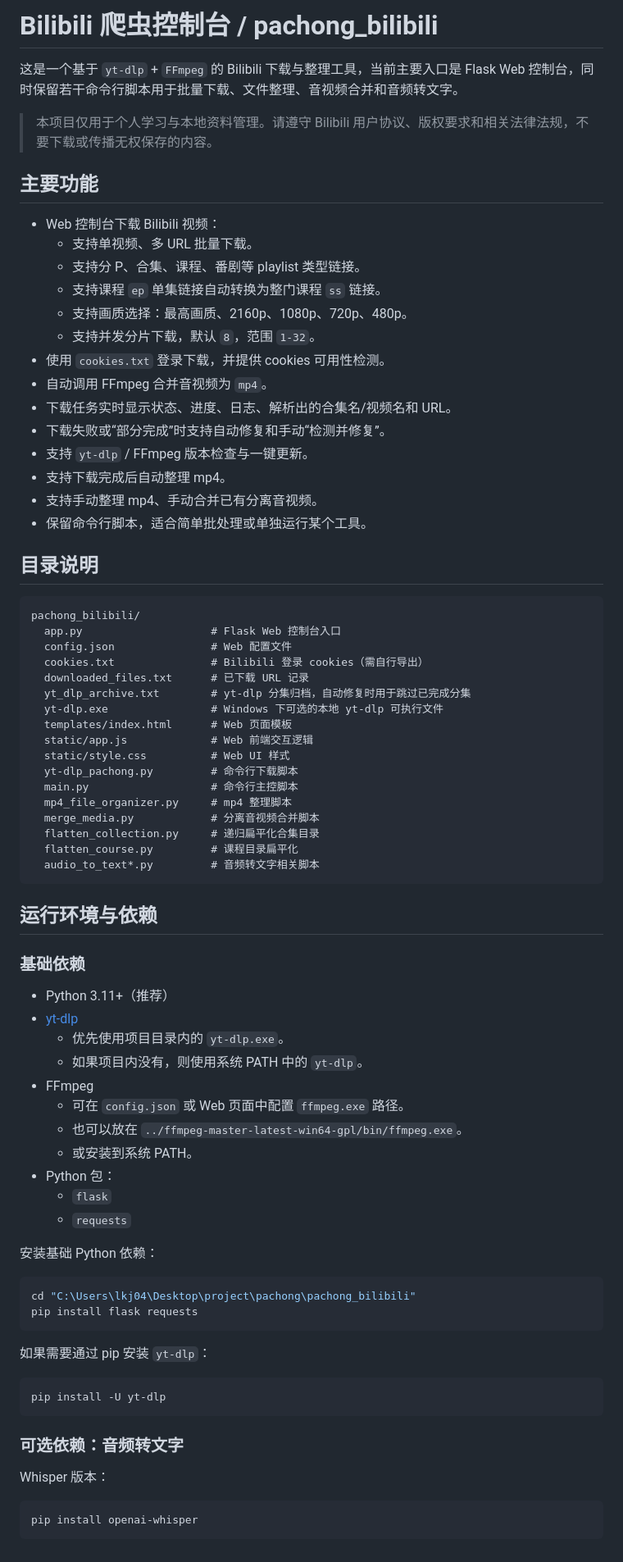
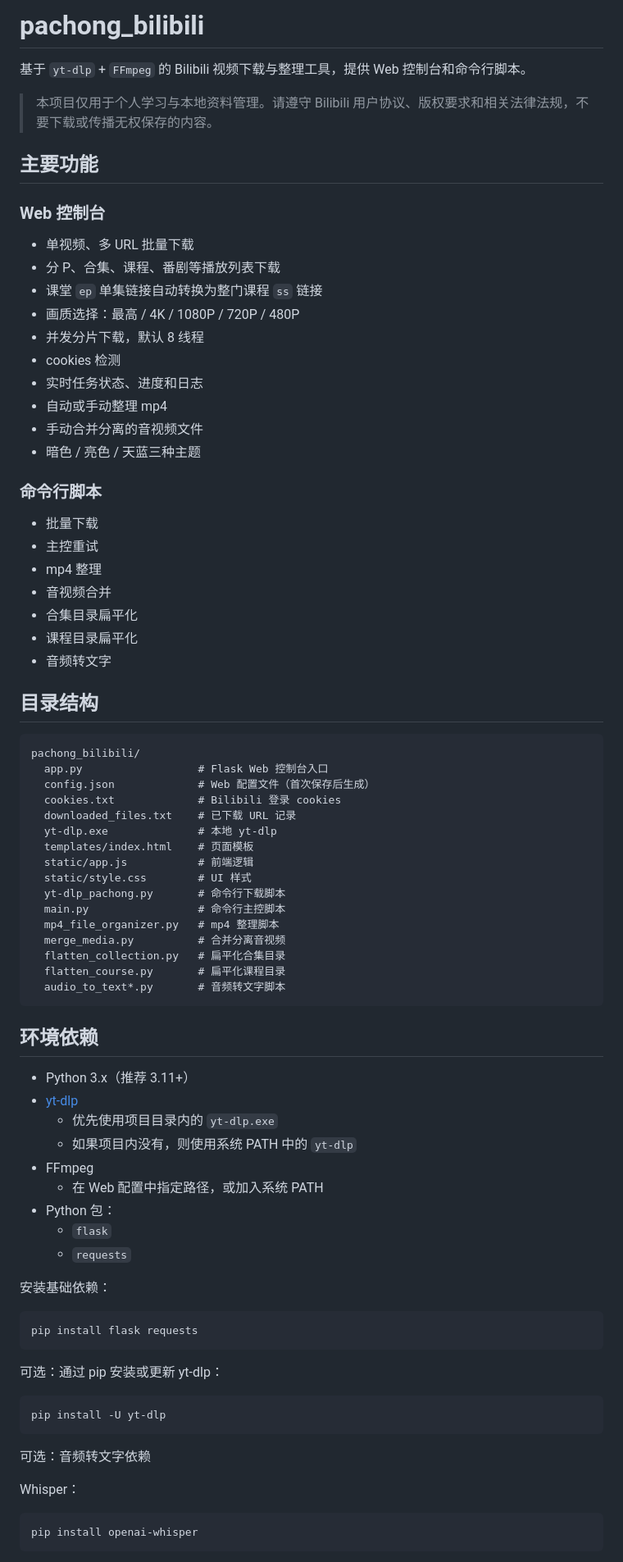
Before and after one commit to lkj0417/pachong_bilibili, a Markdown page: README.md, the part around one of its changes. Shown at 82% size. Drawn GitHub-style.

Commit message:
update README to enhance project description and clarify usage instructions

````diff
--- a/README.md
+++ b/README.md
@@ -1,80 +1,82 @@
-# Bilibili 爬虫控制台 / pachong_bilibili
+# pachong_bilibili
 
-这是一个基于 `yt-dlp` + `FFmpeg` 的 Bilibili 下载与整理工具，当前主要入口是 Flask Web 控制台，同时保留若干命令行脚本用于批量下载、文件整理、音视频合并和音频转文字。
+基于 `yt-dlp` + `FFmpeg` 的 Bilibili 视频下载与整理工具，提供 Web 控制台和命令行脚本。
 
 > 本项目仅用于个人学习与本地资料管理。请遵守 Bilibili 用户协议、版权要求和相关法律法规，不要下载或传播无权保存的内容。
 
 ## 主要功能
 
-- Web 控制台下载 Bilibili 视频：
-  - 支持单视频、多 URL 批量下载。
-  - 支持分 P、合集、课程、番剧等 playlist 类型链接。
-  - 支持课程 `ep` 单集链接自动转换为整门课程 `ss` 链接。
-  - 支持画质选择：最高画质、2160p、1080p、720p、480p。
-  - 支持并发分片下载，默认 `8`，范围 `1-32`。
-- 使用 `cookies.txt` 登录下载，并提供 cookies 可用性检测。
-- 自动调用 FFmpeg 合并音视频为 `mp4`。
-- 下载任务实时显示状态、进度、日志、解析出的合集名/视频名和 URL。
-- 下载失败或“部分完成”时支持自动修复和手动“检测并修复”。
-- 支持 `yt-dlp` / FFmpeg 版本检查与一键更新。
-- 支持下载完成后自动整理 mp4。
-- 支持手动整理 mp4、手动合并已有分离音视频。
-- 保留命令行脚本，适合简单批处理或单独运行某个工具。
+### Web 控制台
 
-## 目录说明
+- 单视频、多 URL 批量下载
+- 分 P、合集、课程、番剧等播放列表下载
+- 课堂 `ep` 单集链接自动转换为整门课程 `ss` 链接
+- 画质选择：最高 / 4K / 1080P / 720P / 480P
+- 并发分片下载，默认 8 线程
+- cookies 检测
+- 实时任务状态、进度和日志
+- 自动或手动整理 mp4
+- 手动合并分离的音视频文件
+- 暗色 / 亮色 / 天蓝三种主题
+
+### 命令行脚本
+
+- 批量下载
+- 主控重试
+- mp4 整理
+- 音视频合并
+- 合集目录扁平化
+- 课程目录扁平化
+- 音频转文字
+
+## 目录结构
 
 ```text
 pachong_bilibili/
-  app.py                    # Flask Web 控制台入口
-  config.json               # Web 配置文件
-  cookies.txt               # Bilibili 登录 cookies（需自行导出）
-  downloaded_files.txt      # 已下载 URL 记录
-  yt_dlp_archive.txt        # yt-dlp 分集归档，自动修复时用于跳过已完成分集
-  yt-dlp.exe                # Windows 下可选的本地 yt-dlp 可执行文件
-  templates/index.html      # Web 页面模板
-  static/app.js             # Web 前端交互逻辑
-  static/style.css          # Web UI 样式
-  yt-dlp_pachong.py         # 命令行下载脚本
-  main.py                   # 命令行主控脚本
-  mp4_file_organizer.py     # mp4 整理脚本
-  merge_media.py            # 分离音视频合并脚本
-  flatten_collection.py     # 递归扁平化合集目录
-  flatten_course.py         # 课程目录扁平化
-  audio_to_text*.py         # 音频转文字相关脚本
+  app.py                  # Flask Web 控制台入口
+  config.json             # Web 配置文件（首次保存后生成）
+  cookies.txt             # Bilibili 登录 cookies
+  downloaded_files.txt    # 已下载 URL 记录
+  yt-dlp.exe              # 本地 yt-dlp
+  templates/index.html    # 页面模板
+  static/app.js           # 前端逻辑
+  static/style.css        # UI 样式
+  yt-dlp_pachong.py       # 命令行下载脚本
+  main.py                 # 命令行主控脚本
+  mp4_file_organizer.py   # mp4 整理脚本
+  merge_media.py          # 合并分离音视频
+  flatten_collection.py   # 扁平化合集目录
+  flatten_course.py       # 扁平化课程目录
+  audio_to_text*.py       # 音频转文字脚本
 ```
 
-## 运行环境与依赖
+## 环境依赖
 
-### 基础依赖
-
-- Python 3.11+（推荐）
+- Python 3.x（推荐 3.11+）
 - [yt-dlp](https://github.com/yt-dlp/yt-dlp)
-  - 优先使用项目目录内的 `yt-dlp.exe`。
-  - 如果项目内没有，则使用系统 PATH 中的 `yt-dlp`。
+  - 优先使用项目目录内的 `yt-dlp.exe`
+  - 如果项目内没有，则使用系统 PATH 中的 `yt-dlp`
 - FFmpeg
-  - 可在 `config.json` 或 Web 页面中配置 `ffmpeg.exe` 路径。
-  - 也可以放在 `../ffmpeg-master-latest-win64-gpl/bin/ffmpeg.exe`。
-  - 或安装到系统 PATH。
+  - 在 Web 配置中指定路径，或加入系统 PATH
 - Python 包：
   - `flask`
   - `requests`
 
-安装基础 Python 依赖：
+安装基础依赖：
 
 ```powershell
-cd "C:\Users\lkj04\Desktop\project\pachong\pachong_bilibili"
 pip install flask requests
 ```
 
-如果需要通过 pip 安装 `yt-dlp`：
+可选：通过 pip 安装或更新 yt-dlp：
 
 ```powershell
 pip install -U yt-dlp
 ```
 
-### 可选依赖：音频转文字
+可选：音频转文字依赖
 
-Whisper 版本：
+Whisper：
 
 ```powershell
 pip install openai-whisper
````
Also changed, not shown: other parts of README.md (+77 -152 lines).
